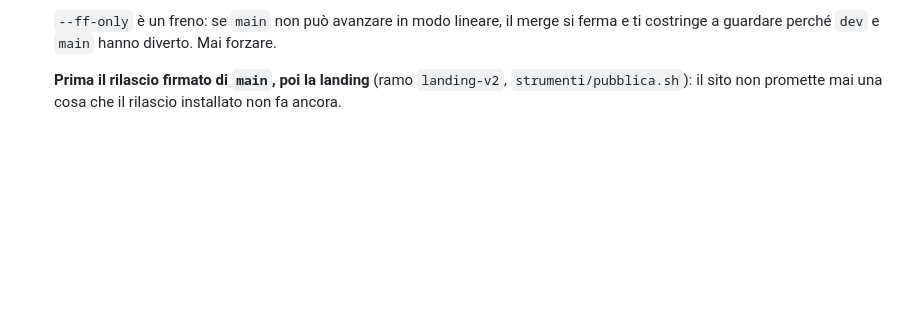
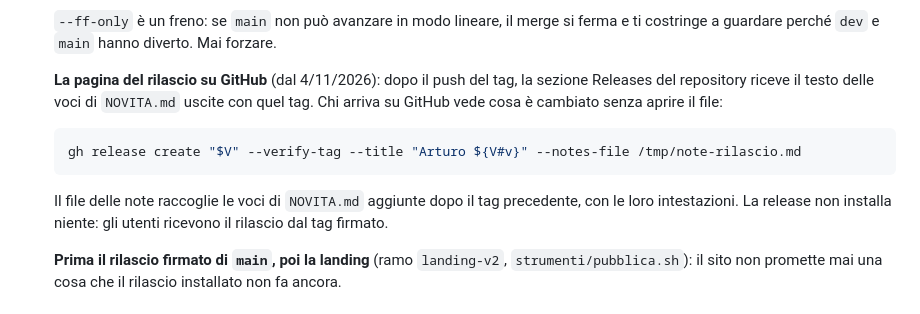
Before and after one commit to stellakamikaze/arturo, a Markdown page: docs/manutenzione.md, the part around the change. Drawn GitHub-style; blank space fills up the shorter version.

Commit message:
Manutenzione: ogni rilascio ha la sua pagina in Releases su GitHub
Claude-Session: https://claude.ai/code/session_01MCZFEc7BsSVjxFieG4i1ti

````diff
--- a/docs/manutenzione.md
+++ b/docs/manutenzione.md
@@ -90,6 +90,17 @@ Una modifica è pronta per il rilascio quando passano tutte e quattro le cose:
 
    `--ff-only` è un freno: se `main` non può avanzare in modo lineare, il merge si ferma e
    ti costringe a guardare perché `dev` e `main` hanno diverto. Mai forzare.
+
+   **La pagina del rilascio su GitHub** (dal 4/11/2026): dopo il push del tag, la sezione Releases del
+   repository riceve il testo delle voci di `NOVITA.md` uscite con quel tag. Chi arriva su GitHub vede
+   cosa è cambiato senza aprire il file:
+
+   ```bash
+   gh release create "$V" --verify-tag --title "Arturo ${V#v}" --notes-file /tmp/note-rilascio.md
+   ```
+
+   Il file delle note raccoglie le voci di `NOVITA.md` aggiunte dopo il tag precedente, con le loro
+   intestazioni. La release non installa niente: gli utenti ricevono il rilascio dal tag firmato.
 
    **Prima il rilascio firmato di `main`, poi la landing** (ramo `landing-v2`, `strumenti/pubblica.sh`):
    il sito non promette mai una cosa che il rilascio installato non fa ancora.
````
